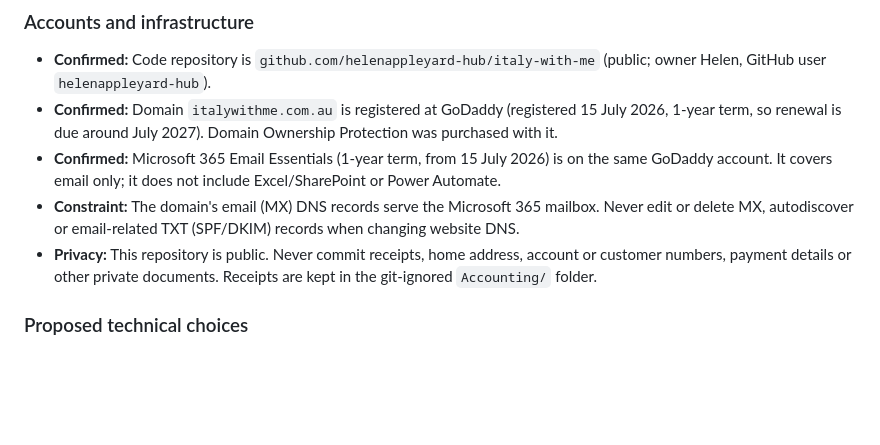
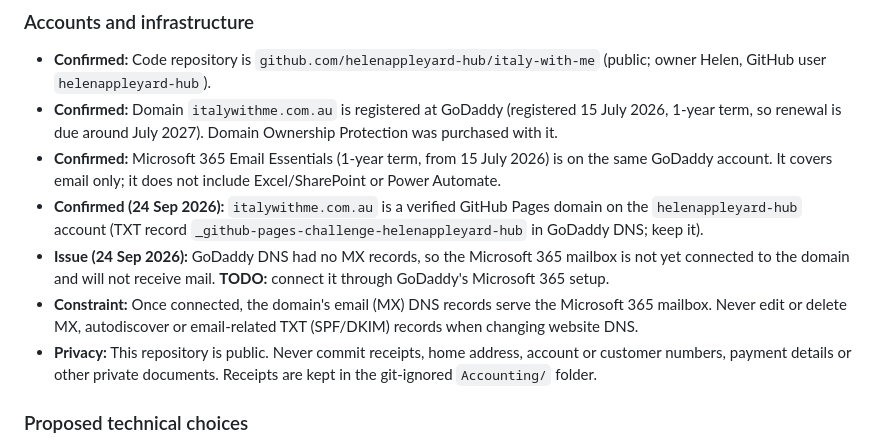
Before and after one commit to helenappleyard-hub/italy-with-me, a Markdown page: PROJECT_CONTEXT.md, the part around the change. Drawn GitHub-style; blank space fills up the shorter version.

Commit message:
Record GitHub Pages domain verification and email DNS issue
Co-Authored-By: Claude Opus 5.5 <noreply@anthropic.com>

```diff
--- a/PROJECT_CONTEXT.md
+++ b/PROJECT_CONTEXT.md
@@ -181,7 +181,9 @@ Lovable is the proposed initial website-building environment. Codex and other AI
 - **Confirmed:** Code repository is `github.com/helenappleyard-hub/italy-with-me` (public; owner Helen, GitHub user `helenappleyard-hub`).
 - **Confirmed:** Domain `italywithme.com.au` is registered at GoDaddy (registered 15 July 2026, 1-year term, so renewal is due around July 2027). Domain Ownership Protection was purchased with it.
 - **Confirmed:** Microsoft 365 Email Essentials (1-year term, from 15 July 2026) is on the same GoDaddy account. It covers email only; it does not include Excel/SharePoint or Power Automate.
-- **Constraint:** The domain's email (MX) DNS records serve the Microsoft 365 mailbox. Never edit or delete MX, autodiscover or email-related TXT (SPF/DKIM) records when changing website DNS.
+- **Confirmed (24 Sep 2026):** `italywithme.com.au` is a verified GitHub Pages domain on the `helenappleyard-hub` account (TXT record `_github-pages-challenge-helenappleyard-hub` in GoDaddy DNS; keep it).
+- **Issue (24 Sep 2026):** GoDaddy DNS had no MX records, so the Microsoft 365 mailbox is not yet connected to the domain and will not receive mail. **TODO:** connect it through GoDaddy's Microsoft 365 setup.
+- **Constraint:** Once connected, the domain's email (MX) DNS records serve the Microsoft 365 mailbox. Never edit or delete MX, autodiscover or email-related TXT (SPF/DKIM) records when changing website DNS.
 - **Privacy:** This repository is public. Never commit receipts, home address, account or customer numbers, payment details or other private documents. Receipts are kept in the git-ignored `Accounting/` folder.
 
 ### Proposed technical choices
```
